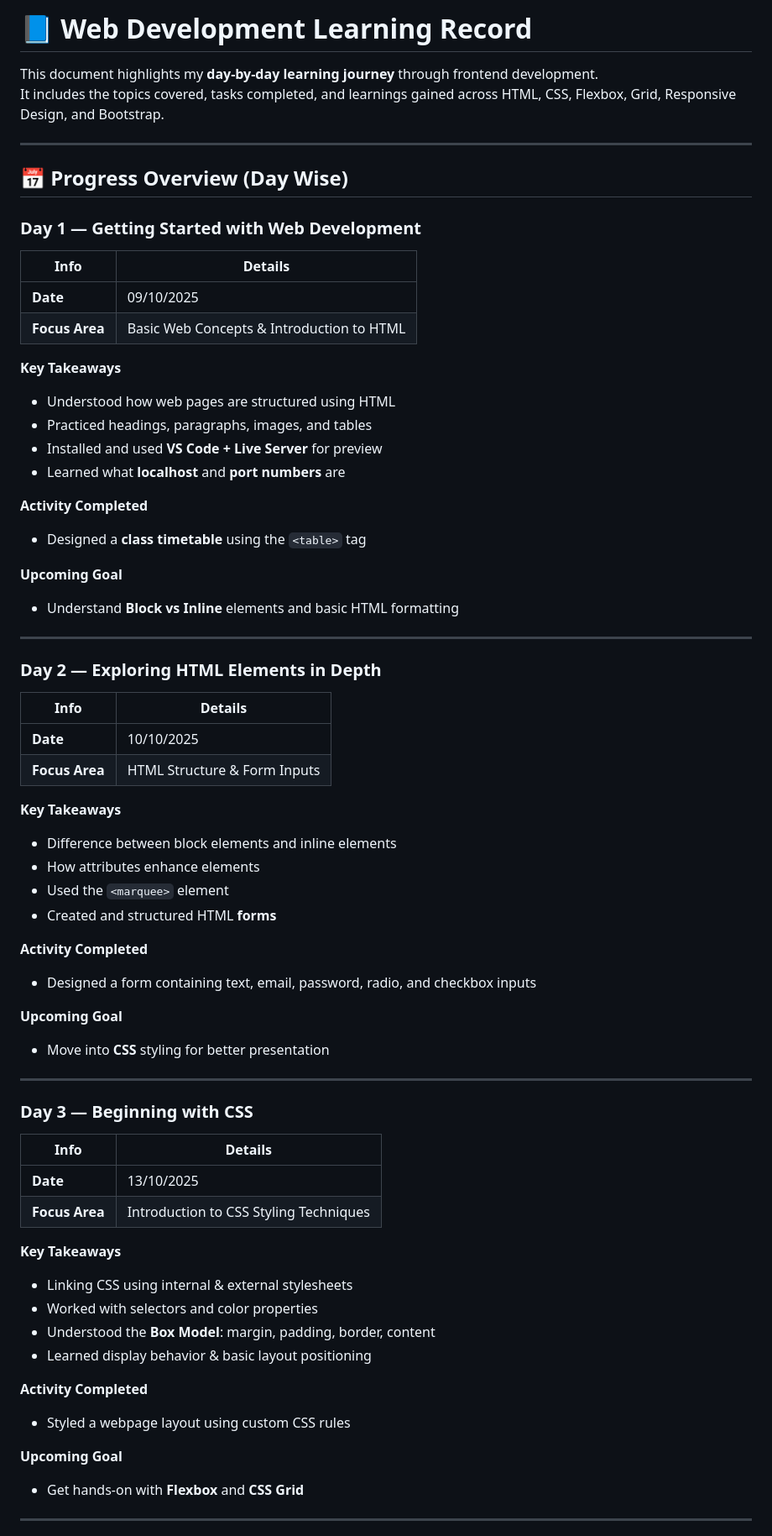
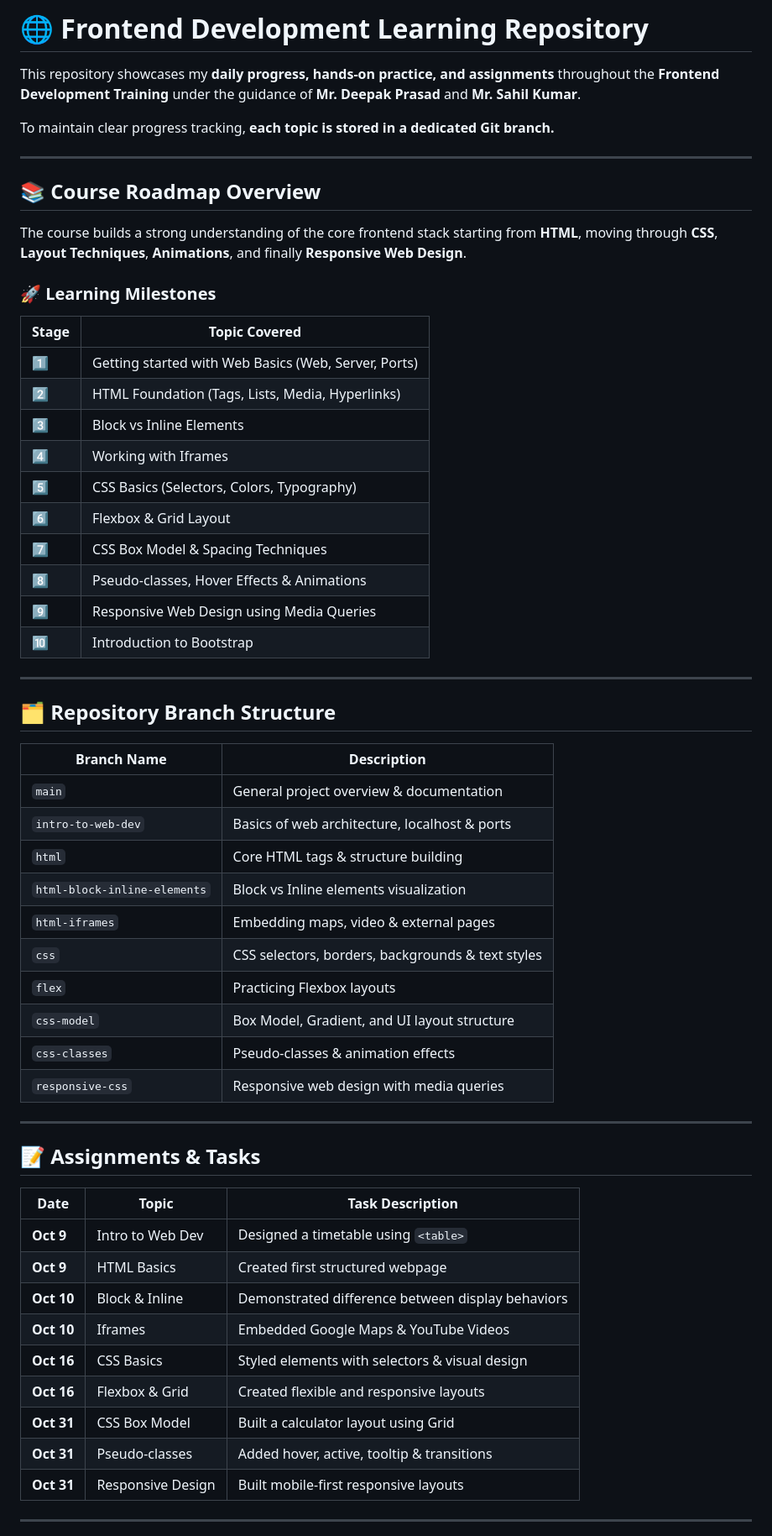
Before and after one commit to dhruv-tiwari-2309/Frontend-Dev, a Markdown page: README.md, the part around one of its changes. Shown at 84% size. Drawn GitHub-style.

Commit message:
Revise README for learning journey and milestones
Updated README to reflect daily progress and course structure.

```diff
--- a/README.md
+++ b/README.md
@@ -1,69 +1,61 @@
-# 📘 Web Development Learning Record
+# 🌐 Frontend Development Learning Repository
 
-This document highlights my **day-by-day learning journey** through frontend development.
-It includes the topics covered, tasks completed, and learnings gained across HTML, CSS, Flexbox, Grid, Responsive Design, and Bootstrap.
+This repository showcases my **daily progress, hands-on practice, and assignments** throughout the **Frontend Development Training** under the guidance of **Mr. Deepak Prasad** and **Mr. Sahil Kumar**.
+
+To maintain clear progress tracking, **each topic is stored in a dedicated Git branch.**
 
 ---
 
-## 📅 Progress Overview (Day Wise)
+## 📚 Course Roadmap Overview
 
-### **Day 1 — Getting Started with Web Development**
-| Info | Details |
-|------|---------|
-| **Date** | 09/10/2025 |
-| **Focus Area** | Basic Web Concepts & Introduction to HTML |
+The course builds a strong understanding of the core frontend stack starting from **HTML**, moving through **CSS**, **Layout Techniques**, **Animations**, and finally **Responsive Web Design**.
 
-**Key Takeaways**
-- Understood how web pages are structured using HTML
-- Practiced headings, paragraphs, images, and tables
-- Installed and used **VS Code + Live Server** for preview
-- Learned what **localhost** and **port numbers** are
-
-**Activity Completed**
-- Designed a **class timetable** using the `<table>` tag
-
-**Upcoming Goal**
-- Understand **Block vs Inline** elements and basic HTML formatting
+### 🚀 Learning Milestones
+| Stage | Topic Covered |
+|------|---------------|
+| 1️⃣ | Getting started with Web Basics (Web, Server, Ports) |
+| 2️⃣ | HTML Foundation (Tags, Lists, Media, Hyperlinks) |
+| 3️⃣ | Block vs Inline Elements |
+| 4️⃣ | Working with Iframes |
+| 5️⃣ | CSS Basics (Selectors, Colors, Typography) |
+| 6️⃣ | Flexbox & Grid Layout |
+| 7️⃣ | CSS Box Model & Spacing Techniques |
+| 8️⃣ | Pseudo-classes, Hover Effects & Animations |
+| 9️⃣ | Responsive Web Design using Media Queries |
+| 🔟 | Introduction to Bootstrap |
 
 ---
 
-### **Day 2 — Exploring HTML Elements in Depth**
-| Info | Details |
-|------|---------|
-| **Date** | 10/10/2025 |
-| **Focus Area** | HTML Structure & Form Inputs |
+## 🗂 Repository Branch Structure
 
-**Key Takeaways**
-- Difference between block elements and inline elements
-- How attributes enhance elements
-- Used the `<marquee>` element
-- Created and structured HTML **forms**
-
-**Activity Completed**
-- Designed a form containing text, email, password, radio, and checkbox inputs
-
-**Upcoming Goal**
-- Move into **CSS** styling for better presentation
+| Branch Name | Description |
+|------------|-------------|
+| `main` | General project overview & documentation |
+| `intro-to-web-dev` | Basics of web architecture, localhost & ports |
+| `html` | Core HTML tags & structure building |
+| `html-block-inline-elements` | Block vs Inline elements visualization |
+| `html-iframes` | Embedding maps, video & external pages |
+| `css` | CSS selectors, borders, backgrounds & text styles |
+| `flex` | Practicing Flexbox layouts |
+| `css-model` | Box Model, Gradient, and UI layout structure |
+| `css-classes` | Pseudo-classes & animation effects |
+| `responsive-css` | Responsive web design with media queries |
 
 ---
 
-### **Day 3 — Beginning with CSS**
-| Info | Details |
-|------|---------|
-| **Date** | 13/10/2025 |
-| **Focus Area** | Introduction to CSS Styling Techniques |
+## 📝 Assignments & Tasks
 
-**Key Takeaways**
-- Linking CSS using internal & external stylesheets
-- Worked with selectors and color properties
-- Understood the **Box Model**: margin, padding, border, content
-- Learned display behavior & basic layout positioning
-
-**Activity Completed**
-- Styled a webpage layout using custom CSS rules
-
-**Upcoming Goal**
-- Get hands-on with **Flexbox** and **CSS Grid**
+| Date | Topic | Task Description |
+|------|--------|----------------|
+| **Oct 9** | Intro to Web Dev | Designed a timetable using `<table>` |
+| **Oct 9** | HTML Basics | Created first structured webpage |
+| **Oct 10** | Block & Inline | Demonstrated difference between display behaviors |
+| **Oct 10** | Iframes | Embedded Google Maps & YouTube Videos |
+| **Oct 16** | CSS Basics | Styled elements with selectors & visual design |
+| **Oct 16** | Flexbox & Grid | Created flexible and responsive layouts |
+| **Oct 31** | CSS Box Model | Built a calculator layout using Grid |
+| **Oct 31** | Pseudo-classes | Added hover, active, tooltip & transitions |
+| **Oct 31** | Responsive Design | Built mobile-first responsive layouts |
 
 ---
 
```
Also changed, not shown: other parts of README.md (+32 -50 lines).
